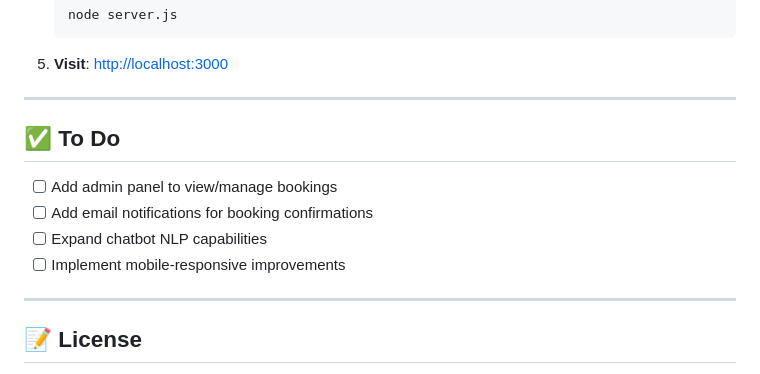
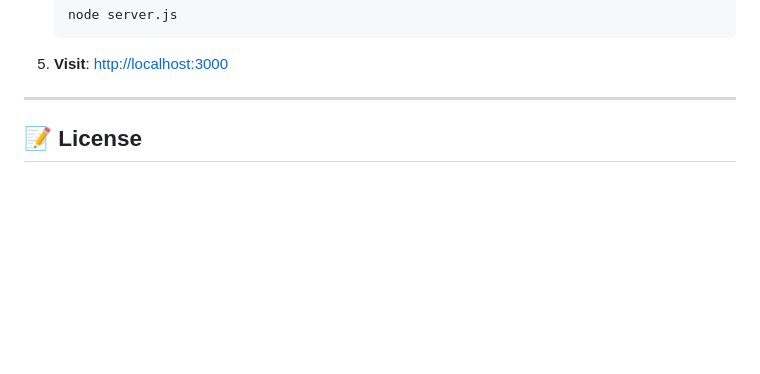
Before and after one commit to Lloydzxc/chatbot, a Markdown page: READMEE.md, the part around the change. Rendered like a GitHub page; blank space fills up the shorter version.

```diff
--- a/READMEE.md
+++ b/READMEE.md
@@ -124,14 +124,6 @@ A simple web-based chatbot application for a church organization, designed to su
 
 ---
 
-## ✅ To Do
-
-- [ ] Add admin panel to view/manage bookings
-- [ ] Add email notifications for booking confirmations
-- [ ] Expand chatbot NLP capabilities
-- [ ] Implement mobile-responsive improvements
-
----
 
 ## 📝 License
 This project is built for academic or ministry-related purposes. Please credit the original author when reusing or modifying.
```
